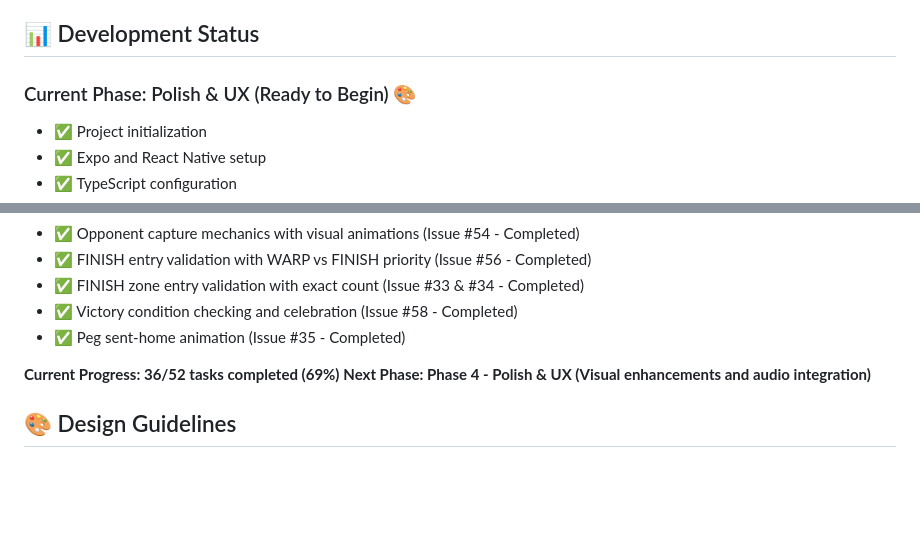
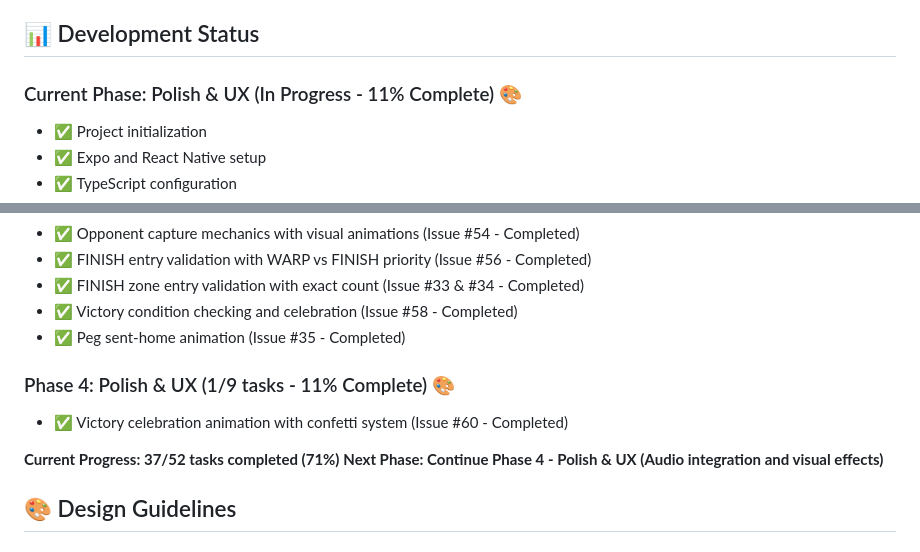
Before and after one commit to dmartorell/trouble-game, a Markdown page: README.md, 2 parts joined by grey strips. GitHub-like rendering; blank space fills up the shorter version.

Commit message:
Update MVP Task Manager and README to reflect completion of victory celebration animation

```diff
--- a/README.md
+++ b/README.md
@@ -137,7 +137,7 @@ For complete rules, see [ai_docs/troubleRules.md](ai_docs/troubleRules.md)
 
 ## 📊 Development Status
 
-### Current Phase: Polish & UX (Ready to Begin) 🎨
+### Current Phase: Polish & UX (In Progress - 11% Complete) 🎨
 - ✅ Project initialization
 - ✅ Expo and React Native setup
 - ✅ TypeScript configuration
@@ -208,8 +208,11 @@ For complete rules, see [ai_docs/troubleRules.md](ai_docs/troubleRules.md)
 - ✅ Victory condition checking and celebration (Issue #58 - Completed)
 - ✅ Peg sent-home animation (Issue #35 - Completed)
 
-**Current Progress: 36/52 tasks completed (69%)**
-**Next Phase: Phase 4 - Polish & UX (Visual enhancements and audio integration)**
+### Phase 4: Polish & UX (1/9 tasks - 11% Complete) 🎨
+- ✅ Victory celebration animation with confetti system (Issue #60 - Completed)
+
+**Current Progress: 37/52 tasks completed (71%)**
+**Next Phase: Continue Phase 4 - Polish & UX (Audio integration and visual effects)**
 
 ## 🎨 Design Guidelines
 
```
Also changed, not shown: MVP_TASK_MANAGER.md (+4 -3 lines).
